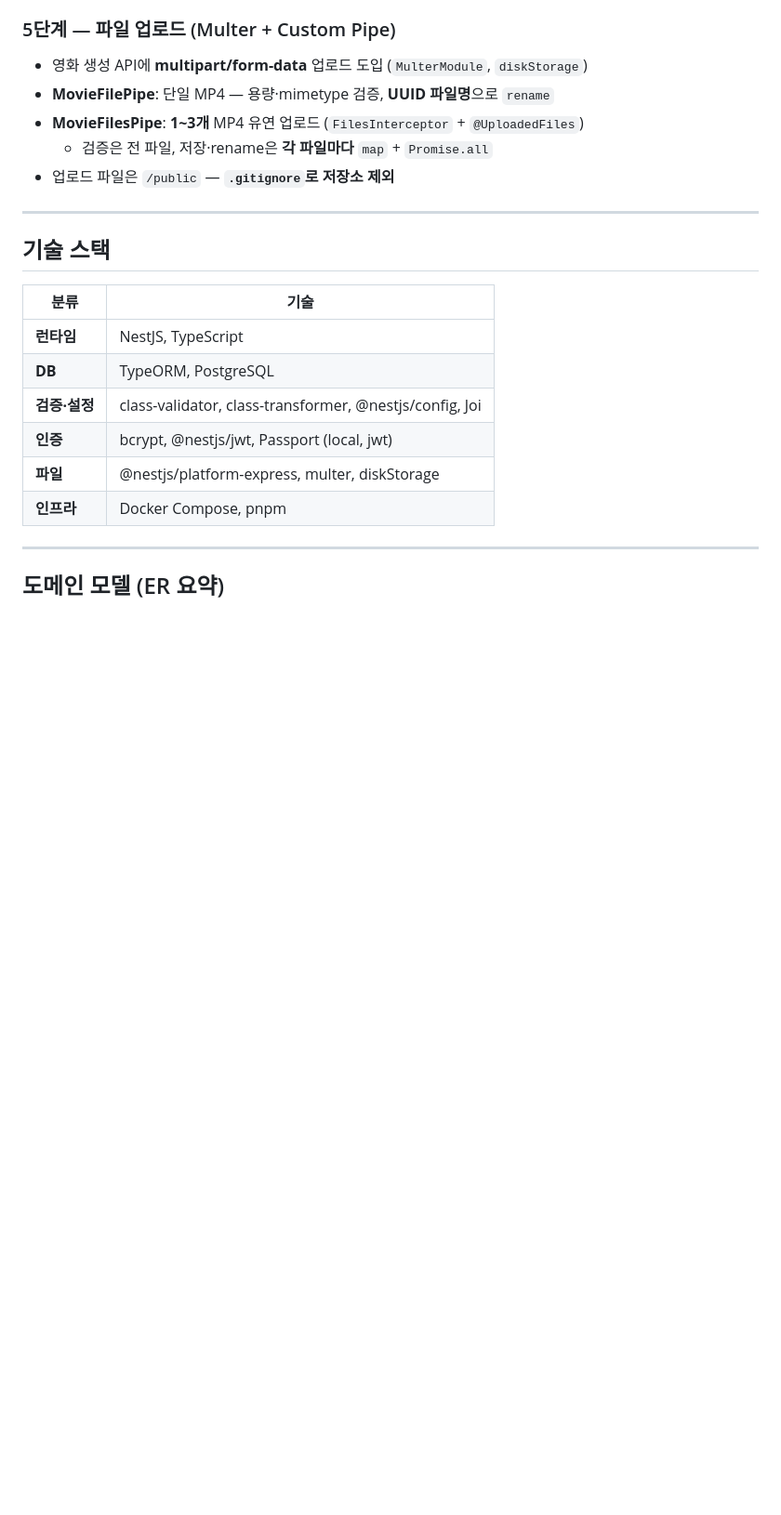
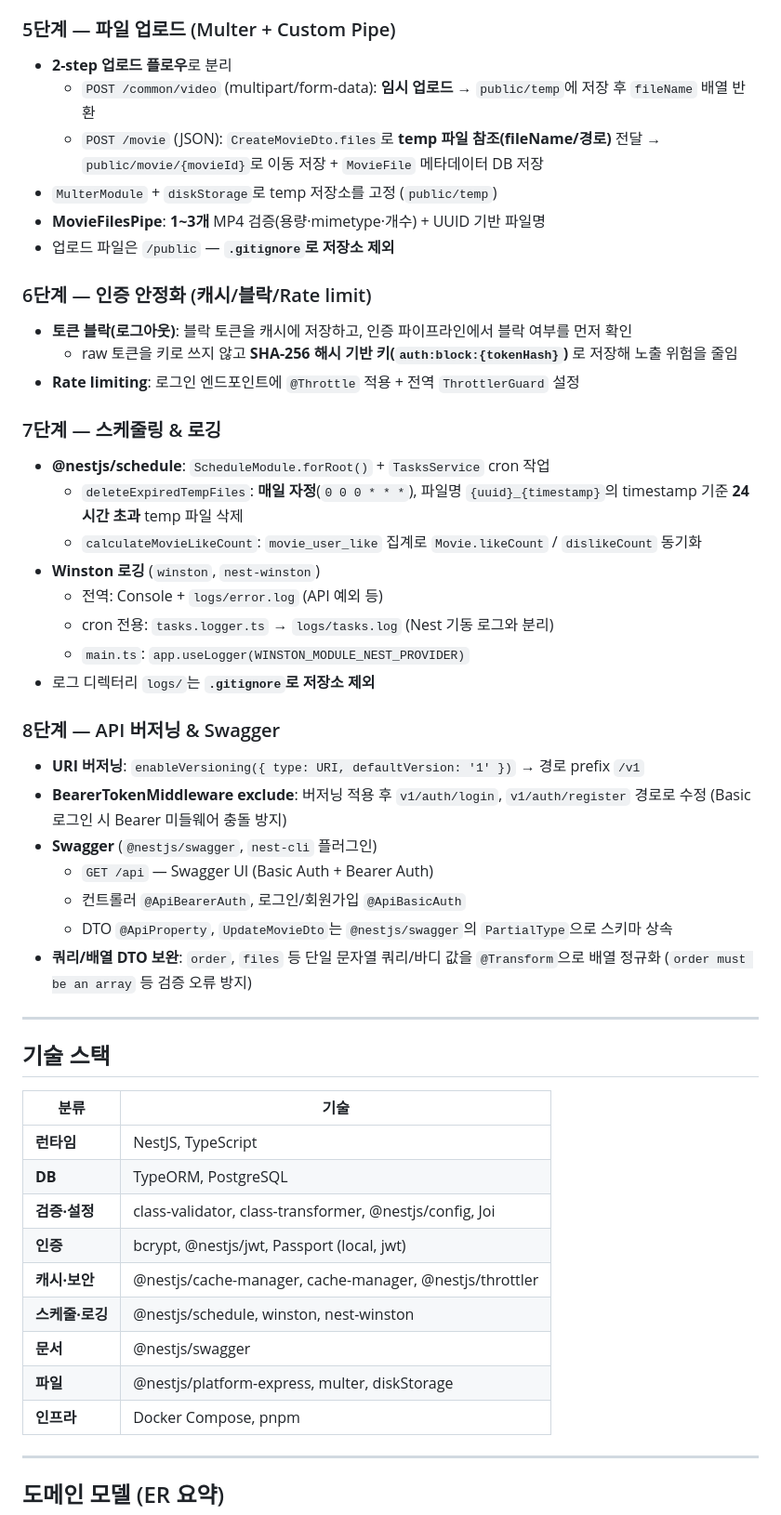
Before and after one commit to hgim96715-lgtm/nestjs-project-pipeline, a Markdown page: README.md, the part around one of its changes. Shown at 93% size. GitHub-like rendering; blank space fills up the shorter version.

```diff
--- a/README.md
+++ b/README.md
@@ -59,11 +61,39 @@ NestJS로 **영화·감독·장르 도메인 REST API**를 설계·구현하고,
 
 ### 5단계 — 파일 업로드 (Multer + Custom Pipe)
 
-- 영화 생성 API에 **multipart/form-data** 업로드 도입 (`MulterModule`, `diskStorage`)
-- **MovieFilePipe**: 단일 MP4 — 용량·mimetype 검증, **UUID 파일명**으로 `rename`
-- **MovieFilesPipe**: **1~3개** MP4 유연 업로드 (`FilesInterceptor` + `@UploadedFiles`)
-  - 검증은 전 파일, 저장·rename은 **각 파일마다** `map` + `Promise.all`
+- **2-step 업로드 플로우**로 분리
+  - `POST /common/video` (multipart/form-data): **임시 업로드** → `public/temp`에 저장 후 `fileName` 배열 반환
+  - `POST /movie` (JSON): `CreateMovieDto.files`로 **temp 파일 참조(fileName/경로)** 전달 → `public/movie/{movieId}`로 이동 저장 + `MovieFile` 메타데이터 DB 저장
+- `MulterModule` + `diskStorage`로 temp 저장소를 고정 (`public/temp`)
+- **MovieFilesPipe**: **1~3개** MP4 검증(용량·mimetype·개수) + UUID 기반 파일명
 - 업로드 파일은 `/public` — **`.gitignore`로 저장소 제외**
+
+### 6단계 — 인증 안정화 (캐시/블락/Rate limit)
+
+- **토큰 블락(로그아웃)**: 블락 토큰을 캐시에 저장하고, 인증 파이프라인에서 블락 여부를 먼저 확인
+  - raw 토큰을 키로 쓰지 않고 **SHA-256 해시 기반 키(`auth:block:{tokenHash}`)** 로 저장해 노출 위험을 줄임
+- **Rate limiting**: 로그인 엔드포인트에 `@Throttle` 적용 + 전역 `ThrottlerGuard` 설정
+
+### 7단계 — 스케줄링 & 로깅
+
+- **@nestjs/schedule**: `ScheduleModule.forRoot()` + `TasksService` cron 작업
+  - `deleteExpiredTempFiles`: **매일 자정**(`0 0 0 * * *`), 파일명 `{uuid}_{timestamp}`의 timestamp 기준 **24시간 초과** temp 파일 삭제
+  - `calculateMovieLikeCount`: `movie_user_like` 집계로 `Movie.likeCount` / `dislikeCount` 동기화
+- **Winston 로깅** (`winston`, `nest-winston`)
+  - 전역: Console + `logs/error.log` (API 예외 등)
+  - cron 전용: `tasks.logger.ts` → `logs/tasks.log` (Nest 기동 로그와 분리)
+  - `main.ts`: `app.useLogger(WINSTON_MODULE_NEST_PROVIDER)`
+- 로그 디렉터리 `logs/`는 **`.gitignore`로 저장소 제외**
+
+### 8단계 — API 버저닝 & Swagger
+
+- **URI 버저닝**: `enableVersioning({ type: URI, defaultVersion: '1' })` → 경로 prefix `/v1`
+- **BearerTokenMiddleware exclude**: 버저닝 적용 후 `v1/auth/login`, `v1/auth/register` 경로로 수정 (Basic 로그인 시 Bearer 미들웨어 충돌 방지)
+- **Swagger** (`@nestjs/swagger`, `nest-cli` 플러그인)
+  - `GET /api` — Swagger UI (Basic Auth + Bearer Auth)
+  - 컨트롤러 `@ApiBearerAuth`, 로그인/회원가입 `@ApiBasicAuth`
+  - DTO `@ApiProperty`, `UpdateMovieDto`는 `@nestjs/swagger`의 `PartialType`으로 스키마 상속
+- **쿼리/배열 DTO 보완**: `order`, `files` 등 단일 문자열 쿼리/바디 값을 `@Transform`으로 배열 정규화 (`order must be an array` 등 검증 오류 방지)
 
 ---
 
@@ -75,6 +105,9 @@ NestJS로 **영화·감독·장르 도메인 REST API**를 설계·구현하고,
 | **DB** | TypeORM, PostgreSQL |
 | **검증·설정** | class-validator, class-transformer, @nestjs/config, Joi |
 | **인증** | bcrypt, @nestjs/jwt, Passport (local, jwt) |
+| **캐시·보안** | @nestjs/cache-manager, cache-manager, @nestjs/throttler |
+| **스케줄·로깅** | @nestjs/schedule, winston, nest-winston |
+| **문서** | @nestjs/swagger |
 | **파일** | @nestjs/platform-express, multer, diskStorage |
 | **인프라** | Docker Compose, pnpm |
 
```
Also changed, not shown: other parts of README.md (+69 -18 lines).
